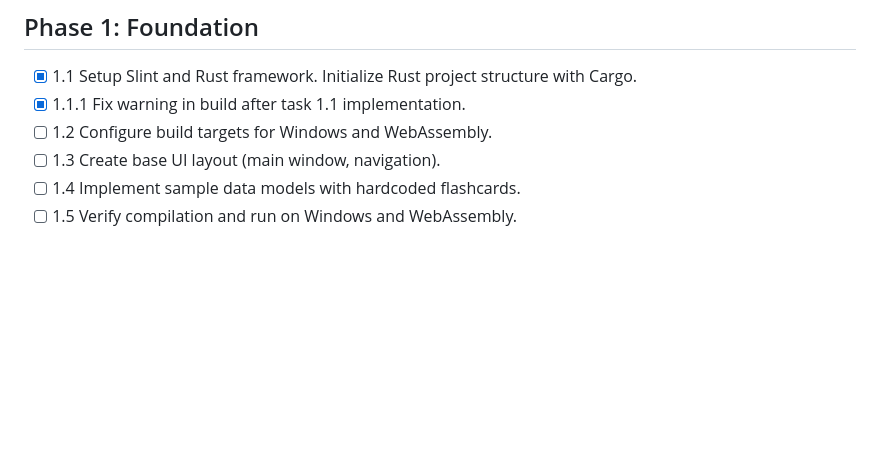
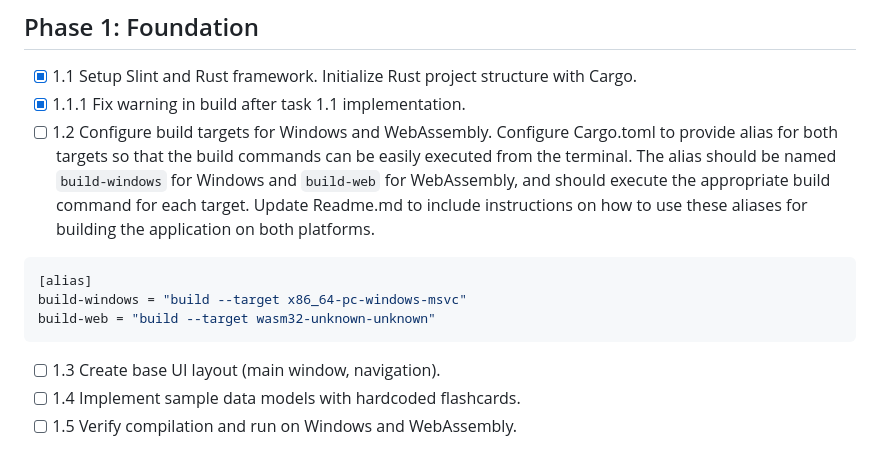
Before and after one commit to mnpham2101/JapaneseLearn, a Markdown page: .github/prompts/speckit.tasks.prompt.md, the part around the change. GitHub-like rendering; blank space fills up the shorter version.

Commit message:
doc: update command to task 2.1 Configure build targets for Windows and Web

````diff
--- a/.github/prompts/speckit.tasks.prompt.md
+++ b/.github/prompts/speckit.tasks.prompt.md
@@ -16,7 +16,12 @@ agent: speckit.tasks
 ## Phase 1: Foundation
 - [x] 1.1 Setup Slint and Rust framework. Initialize Rust project structure with Cargo.
 - [x] 1.1.1 Fix warning in build after task 1.1 implementation.
-- [ ] 1.2 Configure build targets for Windows and WebAssembly.
+- [ ] 1.2 Configure build targets for Windows and WebAssembly. Configure Cargo.toml to provide alias for both targets so that the build commands can be easily executed from the terminal. The alias should be named `build-windows` for Windows and `build-web` for WebAssembly, and should execute the appropriate build command for each target. Update Readme.md to include instructions on how to use these aliases for building the application on both platforms.
+```toml
+[alias]
+build-windows = "build --target x86_64-pc-windows-msvc"
+build-web = "build --target wasm32-unknown-unknown"
+```
 - [ ] 1.3 Create base UI layout (main window, navigation).
 - [ ] 1.4 Implement sample data models with hardcoded flashcards.
 - [ ] 1.5 Verify compilation and run on Windows and WebAssembly.
````
